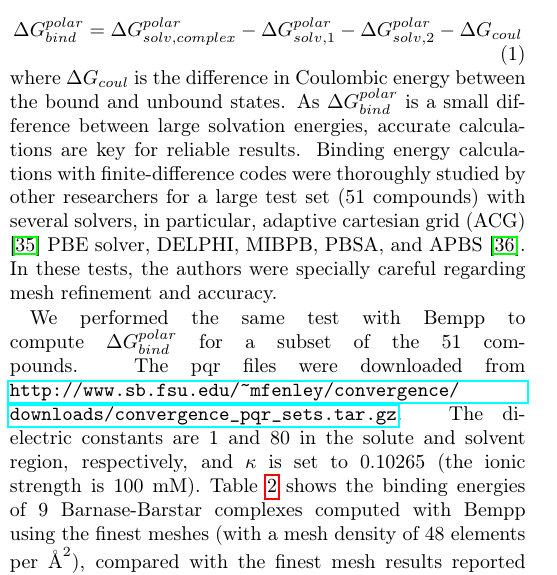
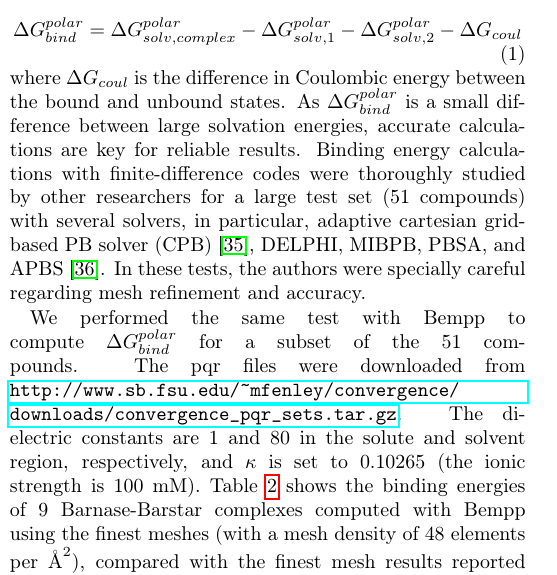
Before and after one commit to barbagroup/bempp_exafmm_paper, a LaTeX document (tex/main.tex, which reads tex/results.tex): part of one column of page 4 of 17, cut so that both start at the same text. Compiled offline with pdfLaTeX.

Commit message:
[tex] rename ACG to CPB

```diff
--- a/tex/results.tex
+++ b/tex/results.tex
@@ -220,7 +220,7 @@ This quantity is computed as the energetic difference between the bound complex
 %
 where $\Delta G_{coul}$ is the difference in Coulombic energy between the bound and unbound states.
 As $\Delta G^{polar}_{bind}$ is a small difference between large solvation energies, accurate calculations are key for reliable results.
-Binding energy calculations with finite-difference codes were thoroughly studied by other researchers for a large test set (51 compounds) with several solvers, in particular, adaptive cartesian grid (ACG) \cite{HarrisBoschitcshFenley2013} PBE solver, DELPHI, MIBPB, PBSA, and APBS \cite{nguyenAccurateRobustReliable2017}.
+Binding energy calculations with finite-difference codes were thoroughly studied by other researchers for a large test set (51 compounds) with several solvers, in particular, adaptive cartesian grid-based PB solver (CPB) \cite{HarrisBoschitcshFenley2013}, DELPHI, MIBPB, PBSA, and APBS \cite{nguyenAccurateRobustReliable2017}.
 In these tests, the authors were specially careful regarding mesh refinement and accuracy.
 
 We performed the same test with Bempp to compute $\Delta G^{polar}_{bind}$ for a subset of the 51 compounds.
```
Also changed, not shown: repro-pack/notebooks/binding_energy_results/Harris_results.csv (renamed from repro-pack/notebooks/binding_energy_results/Fenley_results.csv), tex/figs/binding_energy.pdf, tex/results.tex (2 more changed lines), 1 other file.
